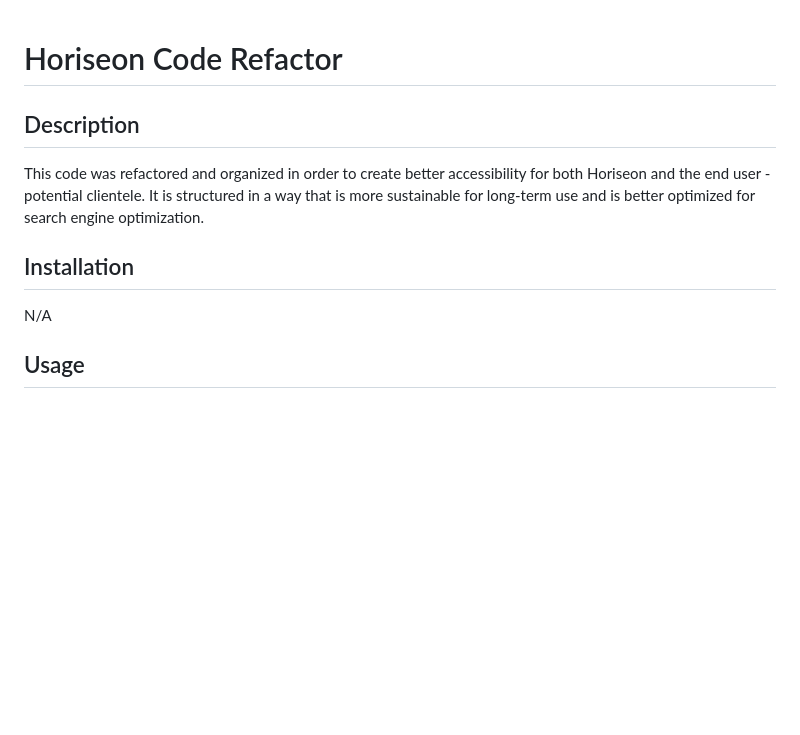
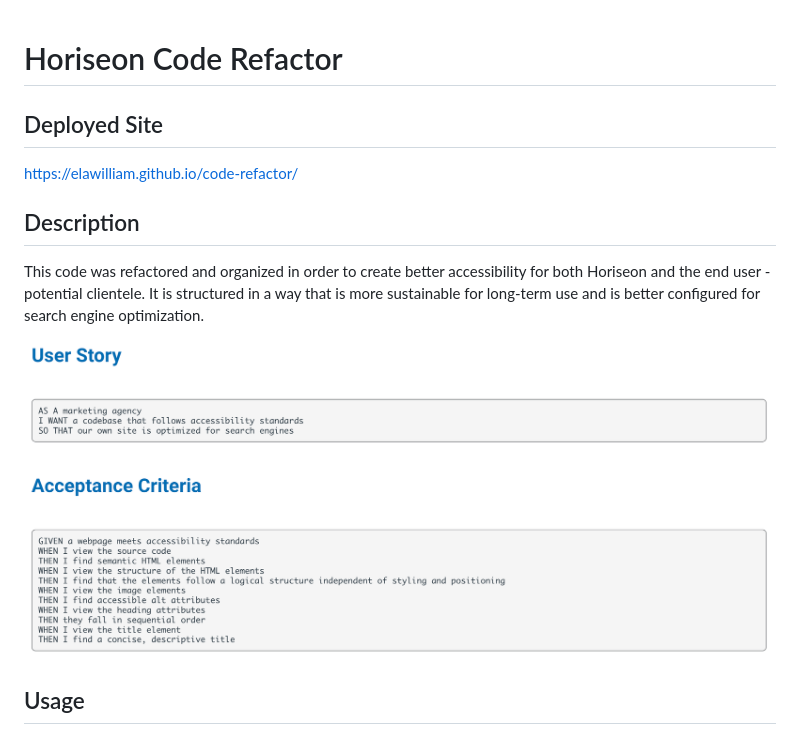
Before and after one commit to elawilliam/challenge-one-code-refactor, a Markdown page: README.md, the part around the change printed below. Rendered like a GitHub page; pictures changed too: assets/images/user-story-acceptance-criteria.png (added); blank space fills up the shorter version.

```diff
--- a/README.md
+++ b/README.md
@@ -1,12 +1,14 @@
 # Horiseon Code Refactor
+
+## Deployed Site
+
+https://elawilliam.github.io/code-refactor/
 
 ## Description
 
-This code was refactored and organized in order to create better accessibility for both Horiseon and the end user - potential clientele. It is structured in a way that is more sustainable for long-term use and is better optimized for search engine optimization.
+This code was refactored and organized in order to create better accessibility for both Horiseon and the end user - potential clientele. It is structured in a way that is more sustainable for long-term use and is better configured for search engine optimization.
 
-## Installation
-
-N/A
+![Alt text](assets/images/user-story-acceptance-criteria.png)
 
 ## Usage
 
```
Also changed, not shown: other parts of README.md (+1 -3 lines), 1 other file.
